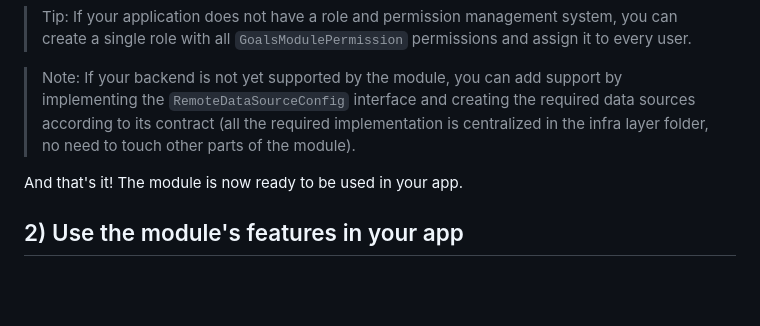
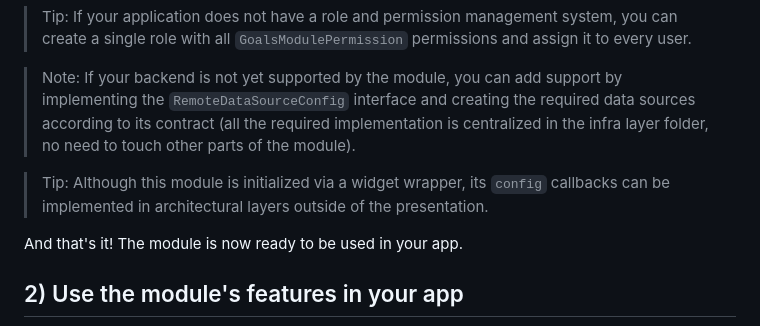
Before and after one commit to bits-house/bits_goals_module, a Markdown page: README.md, the part around the change. Rendered like a GitHub page; blank space fills up the shorter version.

Commit message:
feat(docs): update README.md

```diff
--- a/README.md
+++ b/README.md
@@ -132,6 +132,8 @@ final goalsModuleConfig = GoalsModuleConfig(
 
 > Note: If your backend is not yet supported by the module, you can add support by implementing the `RemoteDataSourceConfig` interface and creating the required data sources according to its contract (all the required implementation is centralized in the infra layer folder, no need to touch other parts of the module).
 
+> Tip: Although this module is initialized via a widget wrapper, its `config` callbacks can be implemented in architectural layers outside of the presentation.
+
 And that's it! The module is now ready to be used in your app.
 
 ## 2) Use the module's features in your app
```
